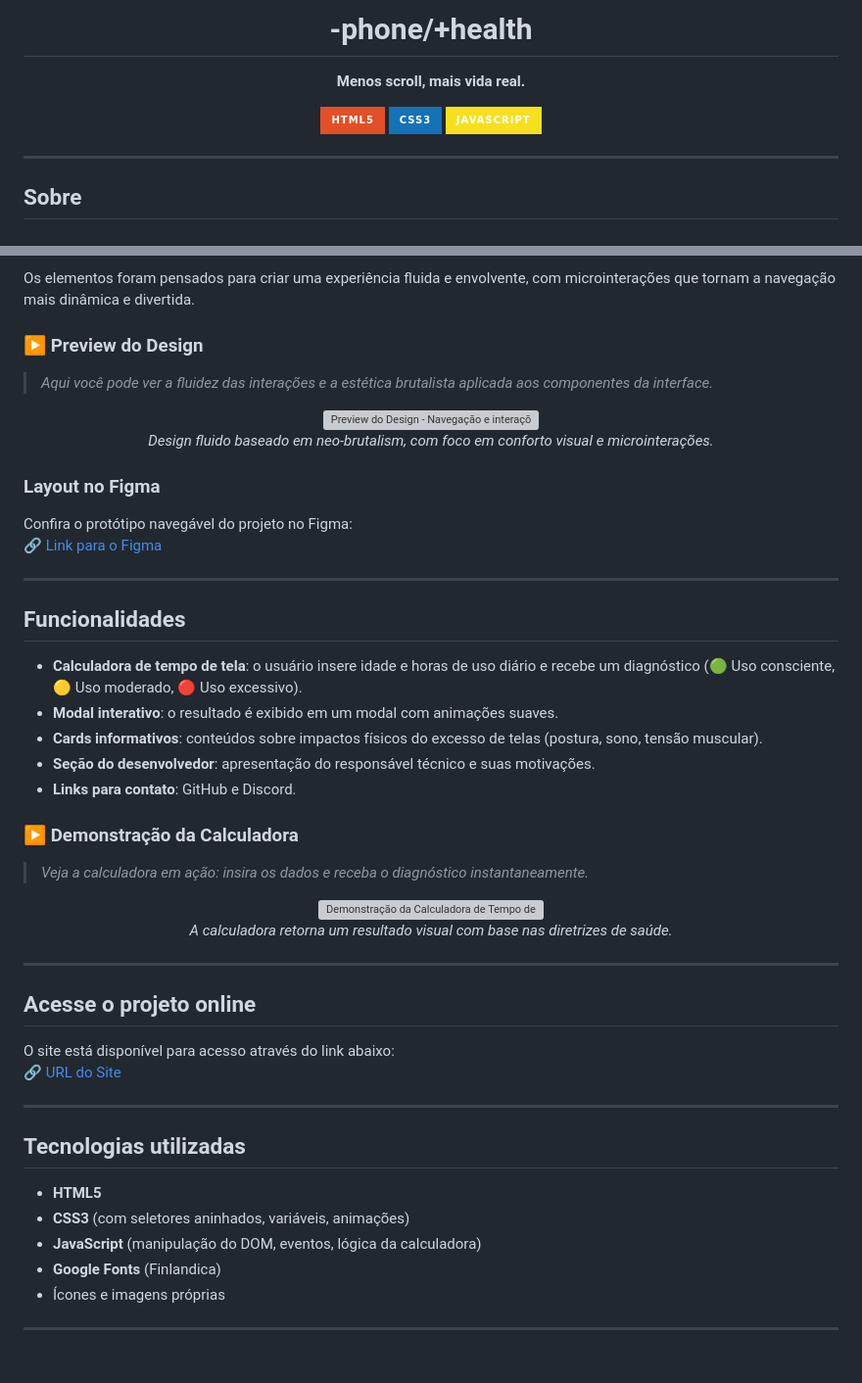
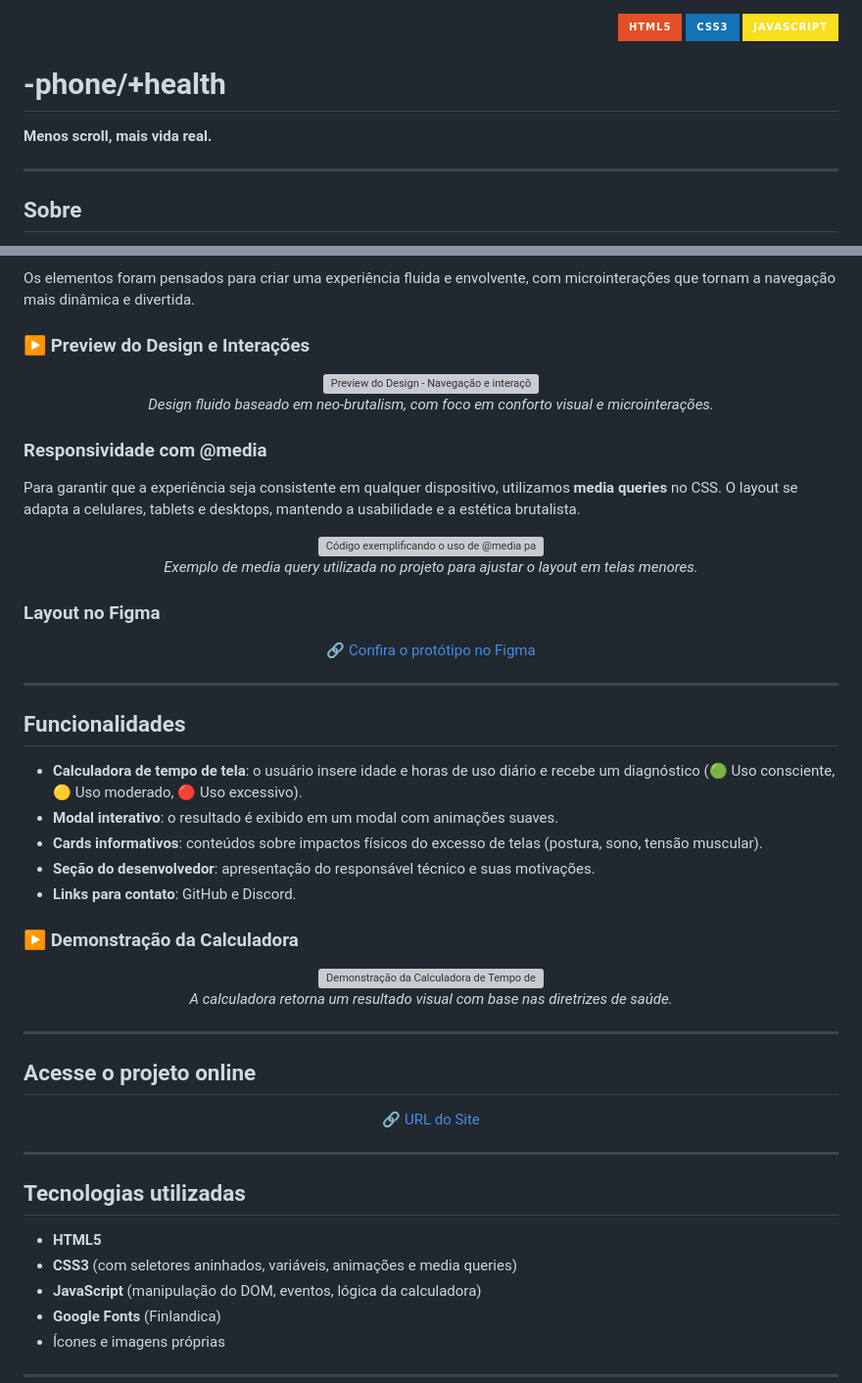
Before and after one commit to RomanticMuffy/-phone-health, a Markdown page: README.md, 2 parts joined by grey strips. Shown at 98% size. Drawn GitHub-style; badges without logos; blank space fills up the shorter version; grey boxes are pictures that could not be loaded.

Commit message:
Revise README for better organization and details
Updated README to improve structure and content clarity.

```diff
--- a/README.md
+++ b/README.md
@@ -1,11 +1,12 @@
-<div align="center">
-  <h1>-phone/+health</h1>
-  <p><strong>Menos scroll, mais vida real.</strong></p>
-
-  <!-- Badges de status e tecnologias -->
+<div align="right">
   <img src="https://img.shields.io/badge/-HTML5-E34F26?style=for-the-badge&logo=html5&logoColor=white" alt="HTML5">
   <img src="https://img.shields.io/badge/-CSS3-1572B6?style=for-the-badge&logo=css3&logoColor=white" alt="CSS3">
   <img src="https://img.shields.io/badge/-JavaScript-F7DF1E?style=for-the-badge&logo=javascript&logoColor=black" alt="JavaScript">
+</div>
+
+<div align="left">
+  <h1>-phone/+health</h1>
+  <p><strong>Menos scroll, mais vida real.</strong></p>
 </div>
 
 ---
@@ -26,8 +27,6 @@ O design do projeto é fortemente inspirado no **neo-brutalism**, com traços ma
 
 Os elementos foram pensados para criar uma experiência fluida e envolvente, com microinterações que tornam a navegação mais dinâmica e divertida.
 
-### ▶️ Preview do Design
-
-> *Aqui você pode ver a fluidez das interações e a estética brutalista aplicada aos componentes da interface.*
+### ▶️ Preview do Design e Interações
 
 <div align="center">
@@ -35,10 +34,20 @@ Os elementos foram pensados para criar uma experiência fluida e envolvente, com
   <p><em>Design fluido baseado em neo-brutalism, com foco em conforto visual e microinterações.</em></p>
+</div>
+
+### Responsividade com @media
+
+Para garantir que a experiência seja consistente em qualquer dispositivo, utilizamos **media queries** no CSS. O layout se adapta a celulares, tablets e desktops, mantendo a usabilidade e a estética brutalista.
+
+<div align="center">
+  <img src="https://github.com/user-attachments/assets/17ee822f-0159-42b0-a79d-7a81b387750e" alt="Código exemplificando o uso de @media para responsividade" width="60%">
+  <p><em>Exemplo de media query utilizada no projeto para ajustar o layout em telas menores.</em></p>
 </div>
 
 ### Layout no Figma
 
-Confira o protótipo navegável do projeto no Figma:
-🔗 [Link para o Figma](https://www.figma.com/design/W4wmiV2X4z2BMZeGnhURey/06-02-2026?node-id=0-1&t=ZxyoMtsXCBZrXkse-1)
+<div align="center">
+  <p>🔗 <a href="https://www.figma.com/design/W4wmiV2X4z2BMZeGnhURey/06-02-2026?node-id=0-1&t=ZxyoMtsXCBZrXkse-1" target="_blank">Confira o protótipo no Figma</a></p>
+</div>
 
 ---
 
@@ -52,8 +61,6 @@ Confira o protótipo navegável do projeto no Figma:
 
 ### ▶️ Demonstração da Calculadora
 
-> *Veja a calculadora em ação: insira os dados e receba o diagnóstico instantaneamente.*
-
 <div align="center">
   <img src="https://github.com/user-attachments/assets/816f9298-938d-49b1-a25e-2c6d18ff87ad" alt="Demonstração da Calculadora de Tempo de Tela" width="80%">
   <p><em>A calculadora retorna um resultado visual com base nas diretrizes de saúde.</em></p>
@@ -63,15 +70,16 @@ Confira o protótipo navegável do projeto no Figma:
 
 ## Acesse o projeto online
 
-O site está disponível para acesso através do link abaixo:
-🔗 [URL do Site](https://romanticmuffy.github.io/-phone-health/)
+<div align="center">
+  <p>🔗 <a href="https://romanticmuffy.github.io/-phone-health/" target="_blank">URL do Site</a></p>
+</div>
 
 ---
 
 ## Tecnologias utilizadas
 
 - **HTML5**
-- **CSS3** (com seletores aninhados, variáveis, animações)
+- **CSS3** (com seletores aninhados, variáveis, animações e media queries)
 - **JavaScript** (manipulação do DOM, eventos, lógica da calculadora)
 - **Google Fonts** (Finlandica)
 - Ícones e imagens próprias
```
Also changed, not shown: other parts of README.md (+1 -1 lines).
